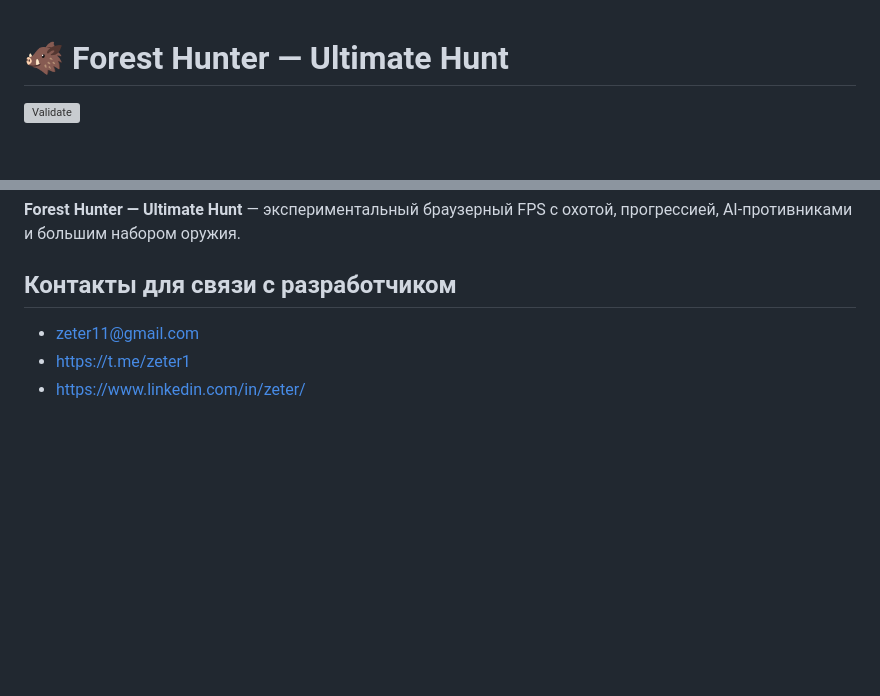
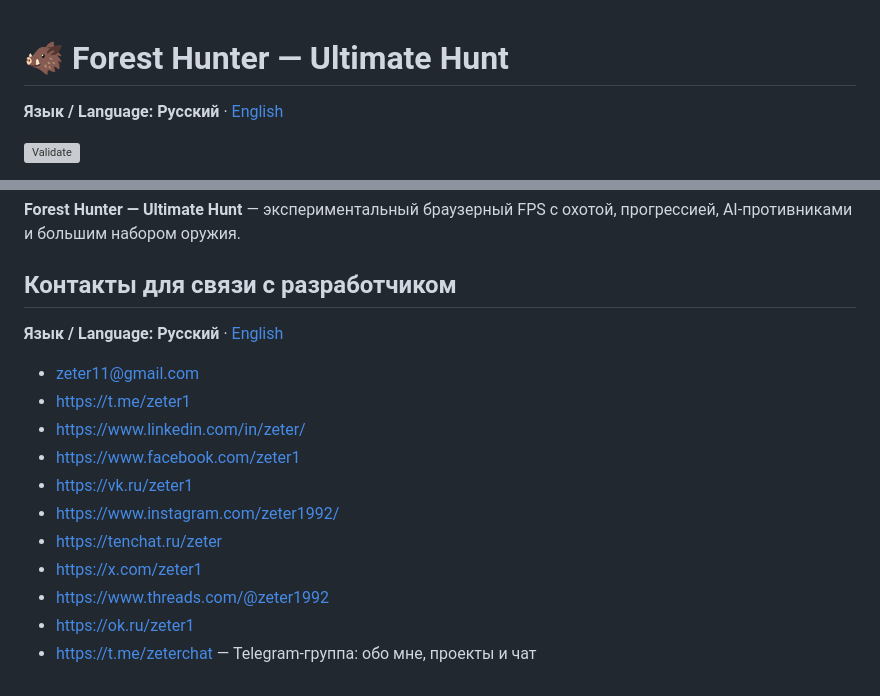
Before and after one commit to zeter1/ForestHunter, a Markdown page: README.md, 2 parts joined by grey strips. Rendered like a GitHub page; blank space fills up the shorter version; grey boxes are pictures that could not be loaded.

Commit message:
docs: publish full developer contact URLs in Russian and English

```diff
--- a/README.md
+++ b/README.md
@@ -1,4 +1,6 @@
 # 🐗 Forest Hunter — Ultimate Hunt
+
+**Язык / Language:** **Русский** · [English](README_EN.md)
 
 [![Validate](https://github.com/zeter1/ForestHunter/actions/workflows/validate.yml/badge.svg)](https://github.com/zeter1/ForestHunter/actions/workflows/validate.yml)
 
@@ -276,6 +278,16 @@ CI **не доказывает** полный gameplay runtime: pointer lock, We
 
 ## Контакты для связи с разработчиком
 
+**Язык / Language:** **Русский** · [English](README_EN.md#developer-contacts)
+
 - [zeter11@gmail.com](mailto:zeter11@gmail.com)
 - [https://t.me/zeter1](https://t.me/zeter1)
 - [https://www.linkedin.com/in/zeter/](https://www.linkedin.com/in/zeter/)
+- [https://www.facebook.com/zeter1](https://www.facebook.com/zeter1)
+- [https://vk.ru/zeter1](https://vk.ru/zeter1)
+- [https://www.instagram.com/zeter1992/](https://www.instagram.com/zeter1992/)
+- [https://tenchat.ru/zeter](https://tenchat.ru/zeter)
+- [https://x.com/zeter1](https://x.com/zeter1)
+- [https://www.threads.com/@zeter1992](https://www.threads.com/@zeter1992)
+- [https://ok.ru/zeter1](https://ok.ru/zeter1)
+- [https://t.me/zeterchat](https://t.me/zeterchat) — Telegram-группа: обо мне, проекты и чат
```
Also changed, not shown: CHANGELOG.md (+5 -0 lines), README_EN.md (added, +52 -0 lines).
